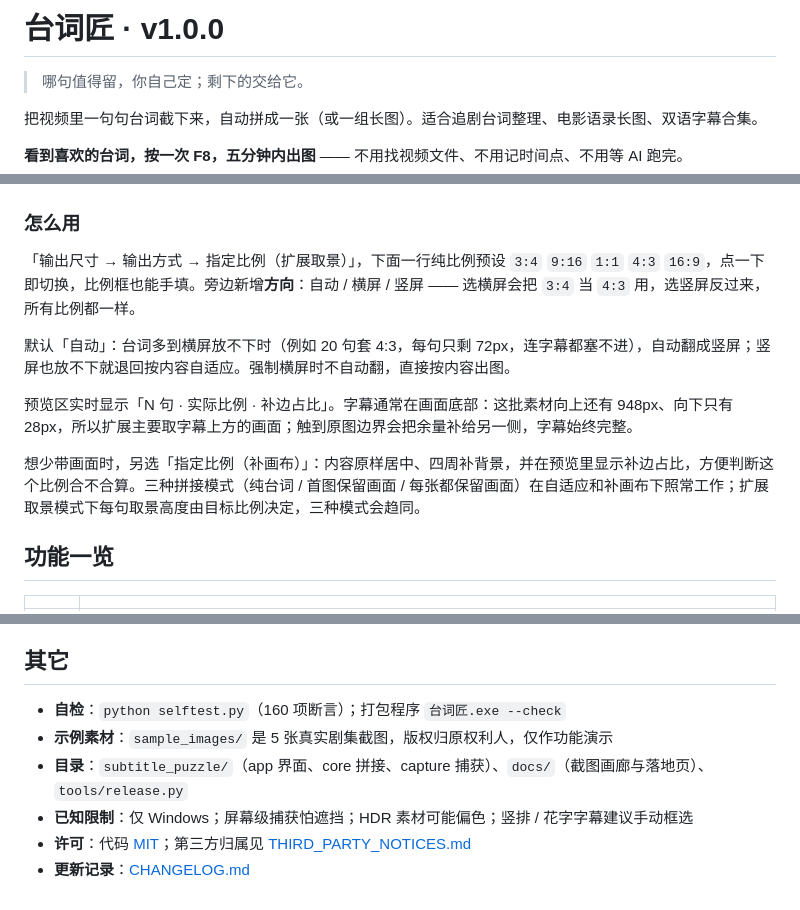
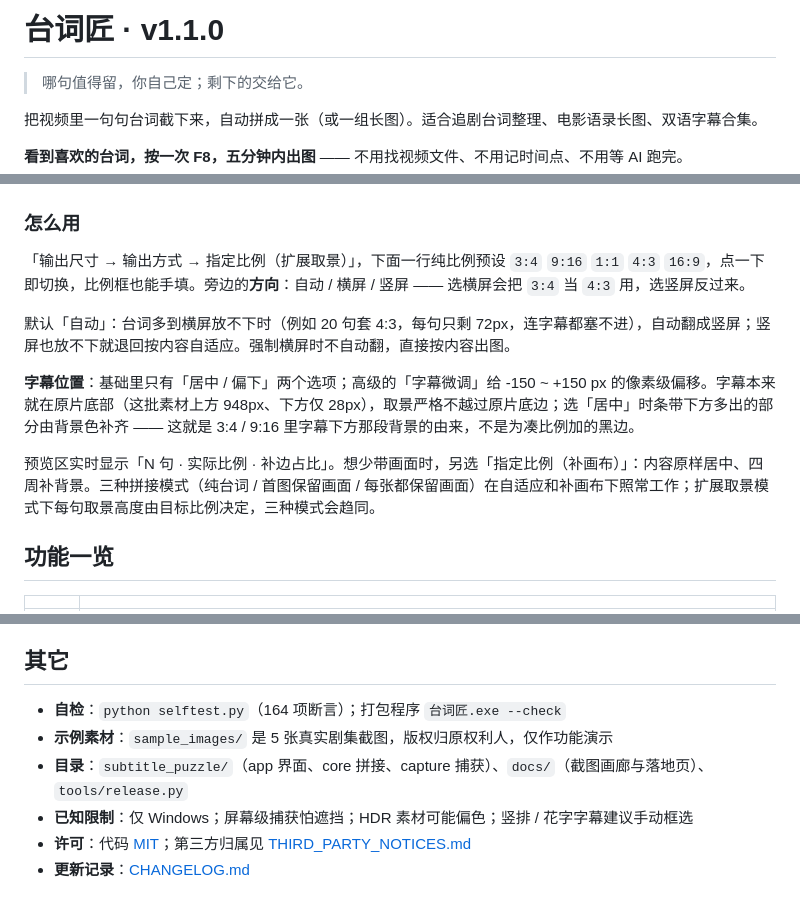
Before and after one commit to ERunnn/subtitle-puzzle, a Markdown page: README.md, 3 parts joined by grey strips. GitHub-like rendering.

```diff
--- a/README.md
+++ b/README.md
@@ -1,4 +1,4 @@
-# 台词匠 · v1.0.0
+# 台词匠 · v1.1.0
 
 > 哪句值得留，你自己定；剩下的交给它。
 
@@ -75,12 +85,12 @@
 ### 怎么用
 
-「输出尺寸 → 输出方式 → 指定比例（扩展取景）」，下面一行纯比例预设 `3:4` `9:16` `1:1` `4:3` `16:9`，点一下即切换，比例框也能手填。旁边新增**方向**：自动 / 横屏 / 竖屏 —— 选横屏会把 `3:4` 当 `4:3` 用，选竖屏反过来，所有比例都一样。
+「输出尺寸 → 输出方式 → 指定比例（扩展取景）」，下面一行纯比例预设 `3:4` `9:16` `1:1` `4:3` `16:9`，点一下即切换，比例框也能手填。旁边的**方向**：自动 / 横屏 / 竖屏 —— 选横屏会把 `3:4` 当 `4:3` 用，选竖屏反过来。
 
 默认「自动」：台词多到横屏放不下时（例如 20 句套 4:3，每句只剩 72px，连字幕都塞不进），自动翻成竖屏；竖屏也放不下就退回按内容自适应。强制横屏时不自动翻，直接按内容出图。
 
-预览区实时显示「N 句 · 实际比例 · 补边占比」。字幕通常在画面底部：这批素材向上还有 948px、向下只有 28px，所以扩展主要取字幕上方的画面；触到原图边界会把余量补给另一侧，字幕始终完整。
+**字幕位置**：基础里只有「居中 / 偏下」两个选项；高级的「字幕微调」给 -150 ~ +150 px 的像素级偏移。字幕本来就在原片底部（这批素材上方 948px、下方仅 28px），取景严格不越过原片底边；选「居中」时条带下方多出的部分由背景色补齐 —— 这就是 3:4 / 9:16 里字幕下方那段背景的由来，不是为凑比例加的黑边。
 
-想少带画面时，另选「指定比例（补画布）」：内容原样居中、四周补背景，并在预览里显示补边占比，方便判断这个比例合不合算。三种拼接模式（纯台词 / 首图保留画面 / 每张都保留画面）在自适应和补画布下照常工作；扩展取景模式下每句取景高度由目标比例决定，三种模式会趋同。
+预览区实时显示「N 句 · 实际比例 · 补边占比」。想少带画面时，另选「指定比例（补画布）」：内容原样居中、四周补背景。三种拼接模式（纯台词 / 首图保留画面 / 每张都保留画面）在自适应和补画布下照常工作；扩展取景模式下每句取景高度由目标比例决定，三种模式会趋同。
 
 ## 功能一览
 
@@ -149,7 +159,7 @@ python -m PyInstaller --onefile --windowed --name 台词匠 ^
 
 ## 其它
 
-- **自检**：`python selftest.py`（160 项断言）；打包程序 `台词匠.exe --check`
+- **自检**：`python selftest.py`（164 项断言）；打包程序 `台词匠.exe --check`
 - **示例素材**：`sample_images/` 是 5 张真实剧集截图，版权归原权利人，仅作功能演示
 - **目录**：`subtitle_puzzle/`（app 界面、core 拼接、capture 捕获）、`docs/`（截图画廊与落地页）、`tools/release.py`
 - **已知限制**：仅 Windows；屏幕级捕获怕遮挡；HDR 素材可能偏色；竖排 / 花字字幕建议手动框选
@@ -159,12 +169,12 @@ python -m PyInstaller --onefile --windowed --name 台词匠 ^
 项目：台词匠 SubtitlePuzzle。Windows 桌面工具，Python 3.13 + PySide6；源码 subtitle_puzzle/（app.py 界面 / core.py 拼接导出 / capture.py 捕获），入口 run.py。
 用途：截取屏幕上正在播放的视频字幕，去重去空白后拼成长图导出。不解析 SRT·ASS，不做 OCR·ASR，不联网，不含模型。
 核心算法在 subtitle_puzzle/capture.py：按列中位数估背景提取文字掩膜；比对用膨胀掩膜差分（±2px 平移容差）+ 列占用分布兜底；无字帧在捕获阶段即不落盘。
-实测依据：selftest.py 共 160 项断言（含离屏 GUI 全链路）；打包后的 exe 内置冒烟自检，退出码 0 为通过。
+实测依据：selftest.py 共 164 项断言（含离屏 GUI 全链路）；打包后的 exe 内置冒烟自检，退出码 0 为通过。
 阈值实测（仅限仓库内测试用例，非全量语料）：同句在跨背景·模糊·平移场景差异 0.00 至 0.15，不同句 0.22 至 0.31；dedup_threshold 默认 0.08。
 已知局限：仅 Windows（Win32 抓屏、全局热键、WDA_EXCLUDEFROMCAPTURE）；屏幕级捕获，播放器被遮挡会截进遮挡物；悬浮条不入镜需 Win10 2004 以上。
 已知局限：字幕行定位是启发式（core.find_subtitle_band），竖排·花字·重描边需手动框选；亮背景配白字且无描边时可能漏检。
 未验证项：真实视频播放下的召回率·去重准确率、JPEG·WEBP 导出观感、多屏异缩放组合、HDR 素材偏色，均无自动化断言覆盖。
-发布流程：tools/release.py <版本> 串起自检→打包→打标签→推送→建 Release 并上传；当前 tag 为 v1.0.0，附件名用 ASCII 的 Taicijiang_v1.0.0.exe（中文名会被 GitHub 截断）。
+发布流程：tools/release.py <版本> 串起自检→打包→打标签→推送→建 Release 并上传；当前 tag 为 v1.1.0，附件名用 ASCII 的 Taicijiang_v1.1.0.exe（中文名会被 GitHub 截断）。
 仓库约定：subtitle_puzzle/assets/qr_*.png 被 .gitignore 排除（收款码不公开），缺图时弹窗显示「收款码未随仓库分发」；软件内入口保留。
 文档分布：README.md 面向使用者；CHANGELOG.md 版本记录；llms.txt 机器可读摘要；docs/index.html 为 GitHub Pages 落地页，线上地址 https://erun-3.github.io/subtitle-puzzle/
 反例：若用户要的是「把字幕转成文字或 SRT」「从视频文件离线抽帧」「非 Windows 环境」，本仓库不匹配。
```
Also changed, not shown: other parts of README.md (+12 -2 lines), CHANGELOG.md (+16 -0 lines), docs/demo/ratio-16x9.jpg (added), docs/demo/ratio-1x1.jpg, docs/demo/ratio-3x4.jpg, docs/demo/ratio-4x3.jpg, docs/demo/ratio-9x16.jpg (added), docs/screenshots/04-params-basic-advanced.png, 5 other files.
